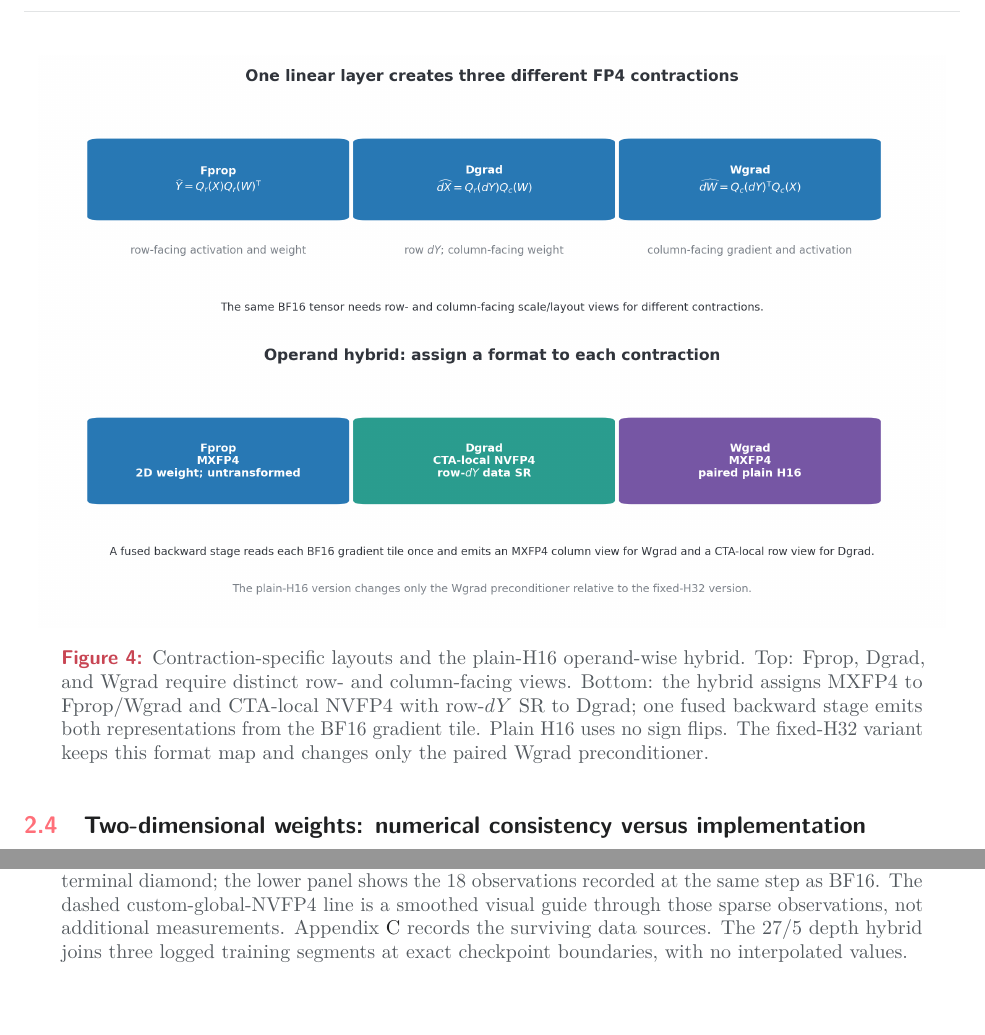
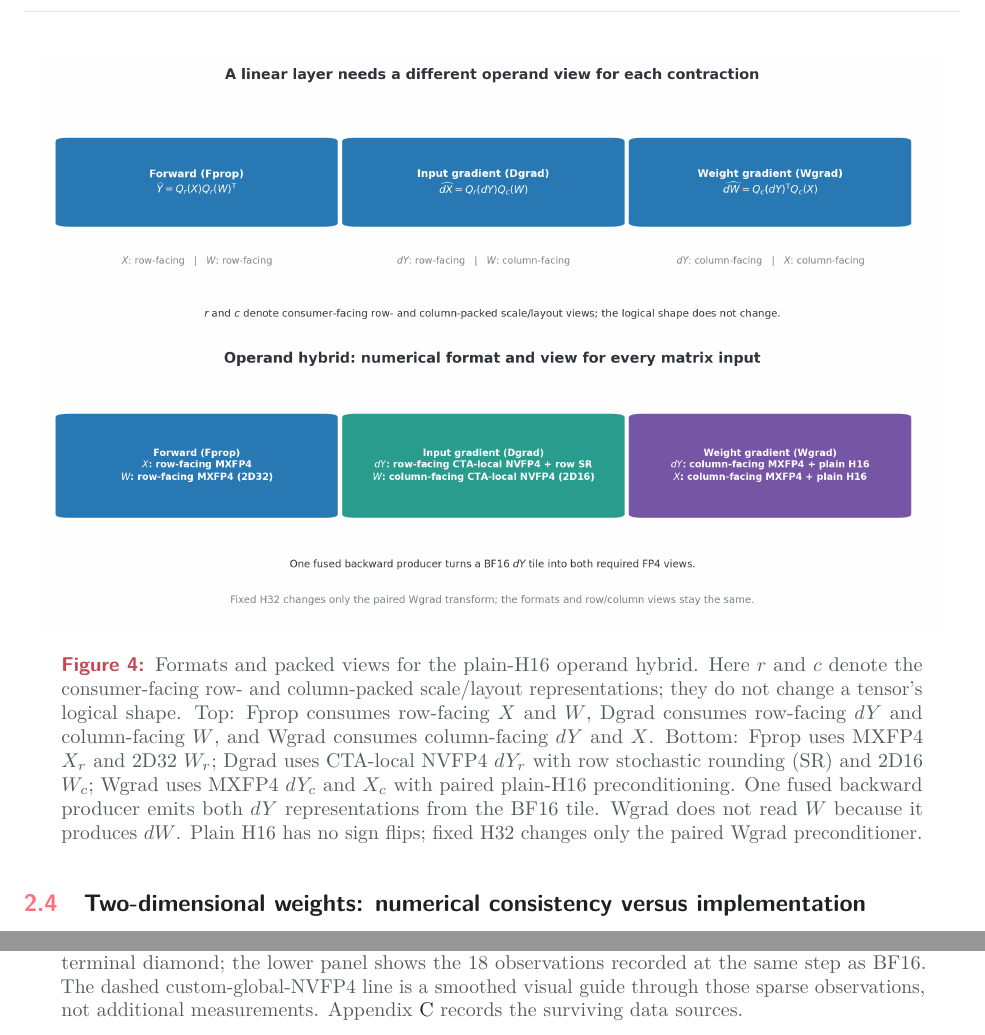
Before and after one commit to MrHuff/mfu-fp4-training, a LaTeX paper (docs/technical_report/main.tex, which reads docs/technical_report/sections/02_formats.tex, docs/technical_report/sections/05_results.tex): two parts of pages 10 and 21 of 37, joined at a grey line, cut at the place of the change, the shorter picture padded with empty space. Compiled offline with pdfLaTeX.

Commit message:
Clarify operand hybrid formats in report figure

```diff
--- a/docs/technical_report/sections/02_formats.tex
+++ b/docs/technical_report/sections/02_formats.tex
@@ -349,12 +349,17 @@ column-facing representations to the three contractions.
 \begin{figure}[H]
   \centering
   \includegraphics[width=0.97\textwidth]{figures/fp4_linear_operand_hybrid.png}
-  \caption{Contraction-specific layouts and the plain-H16 operand-wise hybrid.
-  Top: Fprop, Dgrad, and Wgrad require distinct row- and column-facing views.
-  Bottom: the hybrid assigns MXFP4 to Fprop/Wgrad and CTA-local NVFP4 with
-  row-$dY$ SR to Dgrad; one fused backward stage emits both representations
-  from the BF16 gradient tile. Plain H16 uses no sign flips. The fixed-H32 variant
-  keeps this format map and changes only the paired Wgrad preconditioner.}
+  \caption{Formats and packed views for the plain-H16 operand hybrid. Here
+  $r$ and $c$ denote the consumer-facing row- and column-packed scale/layout
+  representations; they do not change a tensor's logical shape. Top: Fprop
+  consumes row-facing $X$ and $W$, Dgrad consumes row-facing $dY$ and
+  column-facing $W$, and Wgrad consumes column-facing $dY$ and $X$. Bottom:
+  Fprop uses MXFP4 $X_r$ and 2D32 $W_r$; Dgrad uses CTA-local NVFP4
+  $dY_r$ with row stochastic rounding (SR) and 2D16 $W_c$; Wgrad uses MXFP4
+  $dY_c$ and $X_c$ with paired plain-H16 preconditioning. One fused backward
+  producer emits both $dY$ representations from the BF16 tile. Wgrad does not
+  read $W$ because it produces $dW$. Plain H16 has no sign flips; fixed H32
+  changes only the paired Wgrad preconditioner.}
   \label{fig:linear-operand-map}
 \end{figure}
 \FloatBarrier
--- a/docs/technical_report/sections/05_results.tex
+++ b/docs/technical_report/sections/05_results.tex
@@ -79,9 +79,7 @@ display-only fit described below.
   observations recorded at the same step as BF16. The dashed
   custom-global-\nvfp{} line is a smoothed visual guide through those sparse
   observations, not additional measurements. Appendix~\ref{app:reproducibility}
-  records the surviving data sources. The 27/5 depth hybrid
-  joins three logged training segments at exact checkpoint boundaries, with
-  no interpolated values.}
+  records the surviving data sources.}
   \label{fig:llama8b-loss}
 \end{figure}
 
```
Also changed, not shown: docs/technical_report/sections/01_summary.tex (+5 -6 lines), docs/technical_report/figures/fp4_linear_operand_hybrid.png, docs/technical_report/sections/05_results.tex (3 more changed lines), 3 other files.
